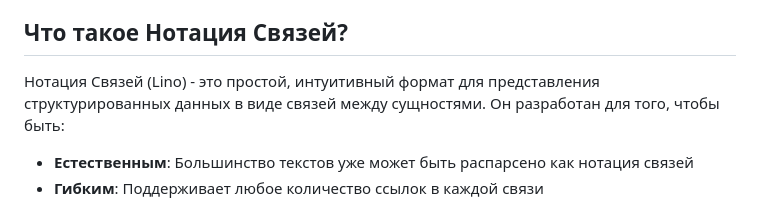
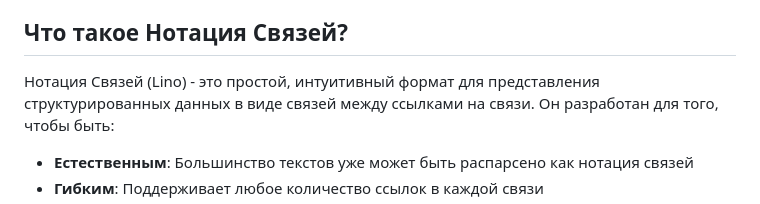
Before and after one commit to linksplatform/Protocols.Lino, a Markdown page: README.ru.md, the part around the change. Drawn GitHub-style.

```diff
--- a/README.ru.md
+++ b/README.ru.md
@@ -88,7 +88,7 @@ let links = parse_lino("папа (любитМаму: любит маму)").unw
 ## Что такое Нотация Связей?
 
 Нотация Связей (Lino) - это простой, интуитивный формат для
-представления структурированных данных в виде связей между сущностями.
+представления структурированных данных в виде связей между ссылками на связи.
 Он разработан для того, чтобы быть:
 
 - **Естественным**: Большинство текстов уже может быть распарсено как нотация связей
```
Also changed, not shown: README.md (+1 -1 lines).
